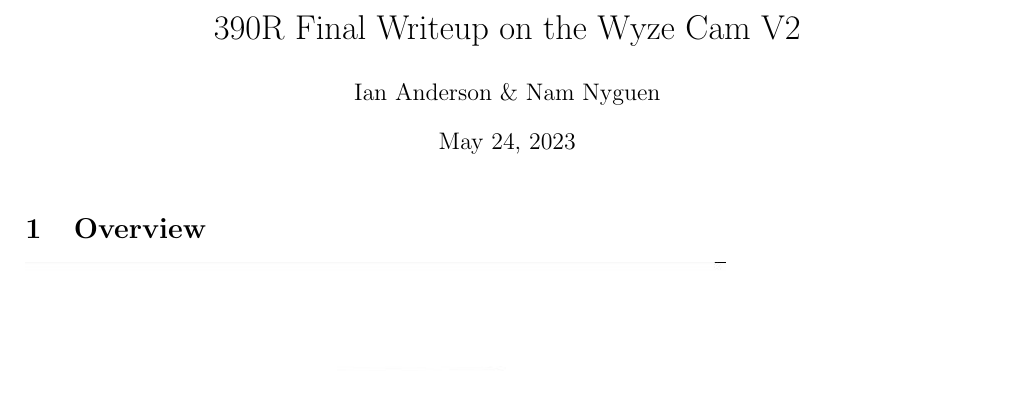
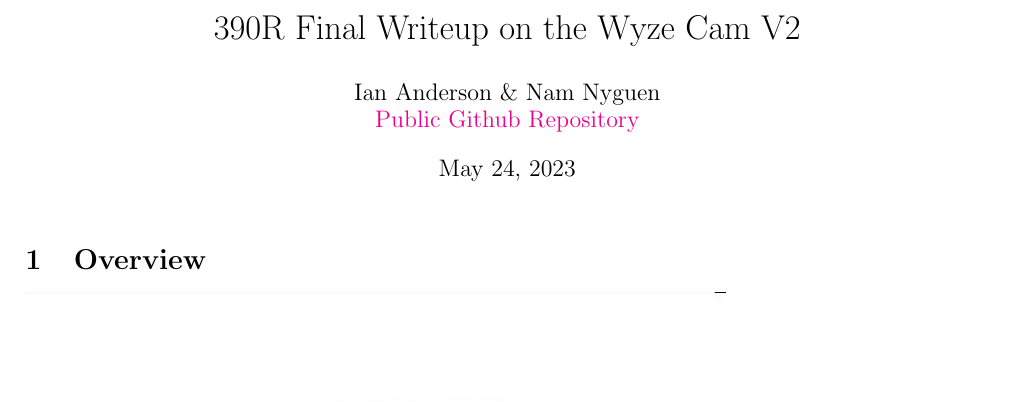
Before and after one commit to figamin/cs390r-final-wyze-cam, a LaTeX document (390rwriteup.tex): part of page 1 of 11, cut so that both start at the same text. Compiled offline with pdfLaTeX.

Commit message:
final stuff 2

```diff
--- a/390rwriteup.tex
+++ b/390rwriteup.tex
@@ -17,7 +17,8 @@
 \graphicspath{ {./images/} }
 
 \title{390R Final Writeup on the Wyze Cam V2}
-\author{Ian Anderson \& Nam Nyguen}
+\author{Ian Anderson \& Nam Nyguen\\\large \href{https://github.com/figamin/cs390r-final-wyze-cam}{Public Github Repository}}
+
 \date{\today}
 
 \begin{document}
```
Also changed, not shown: 390rwriteup.pdf, 4 other files.
